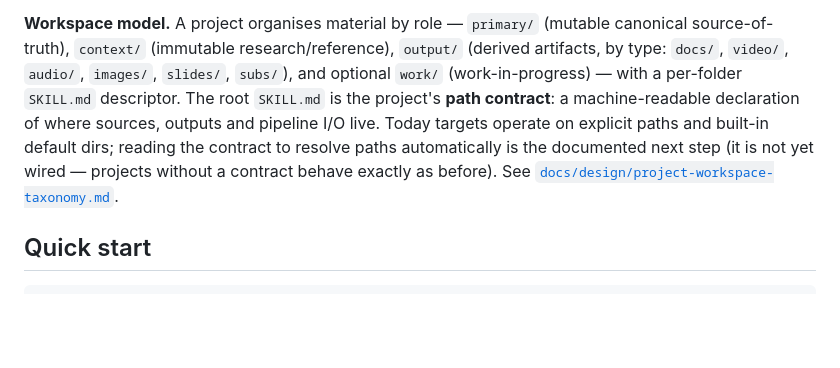
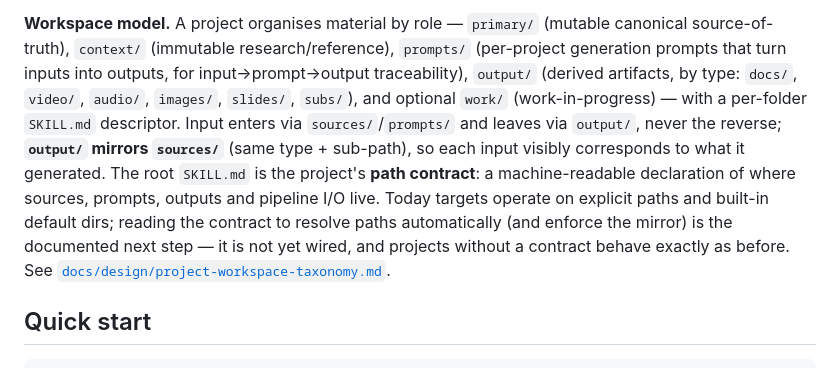
Before and after one commit to pumacp/puma-info, a Markdown page: README.md, the part around the change. GitHub-like rendering; blank space fills up the shorter version.

Commit message:
Document per-project prompts and the output mirror in README

```diff
--- a/README.md
+++ b/README.md
@@ -108,14 +108,19 @@ its output into that project's own tree.
 
 **Workspace model.** A project organises material by role —
 `primary/` (mutable canonical source-of-truth), `context/` (immutable
-research/reference), `output/` (derived artifacts, by type: `docs/`,
-`video/`, `audio/`, `images/`, `slides/`, `subs/`), and optional `work/`
-(work-in-progress) — with a per-folder `SKILL.md` descriptor. The root
-`SKILL.md` is the project's **path contract**: a machine-readable
-declaration of where sources, outputs and pipeline I/O live. Today targets
-operate on explicit paths and built-in default dirs; reading the contract
-to resolve paths automatically is the documented next step (it is not yet
-wired — projects without a contract behave exactly as before). See
+research/reference), `prompts/` (per-project generation prompts that turn
+inputs into outputs, for input→prompt→output traceability), `output/`
+(derived artifacts, by type: `docs/`, `video/`, `audio/`, `images/`,
+`slides/`, `subs/`), and optional `work/` (work-in-progress) — with a
+per-folder `SKILL.md` descriptor. Input enters via `sources/`/`prompts/`
+and leaves via `output/`, never the reverse; **`output/` mirrors `sources/`**
+(same type + sub-path), so each input visibly corresponds to what it
+generated. The root `SKILL.md` is the project's **path contract**: a
+machine-readable declaration of where sources, prompts, outputs and pipeline
+I/O live. Today targets operate on explicit paths and built-in default dirs;
+reading the contract to resolve paths automatically (and enforce the mirror)
+is the documented next step — it is not yet wired, and projects without a
+contract behave exactly as before. See
 [`docs/design/project-workspace-taxonomy.md`](docs/design/project-workspace-taxonomy.md).
 
 ## Quick start
```
